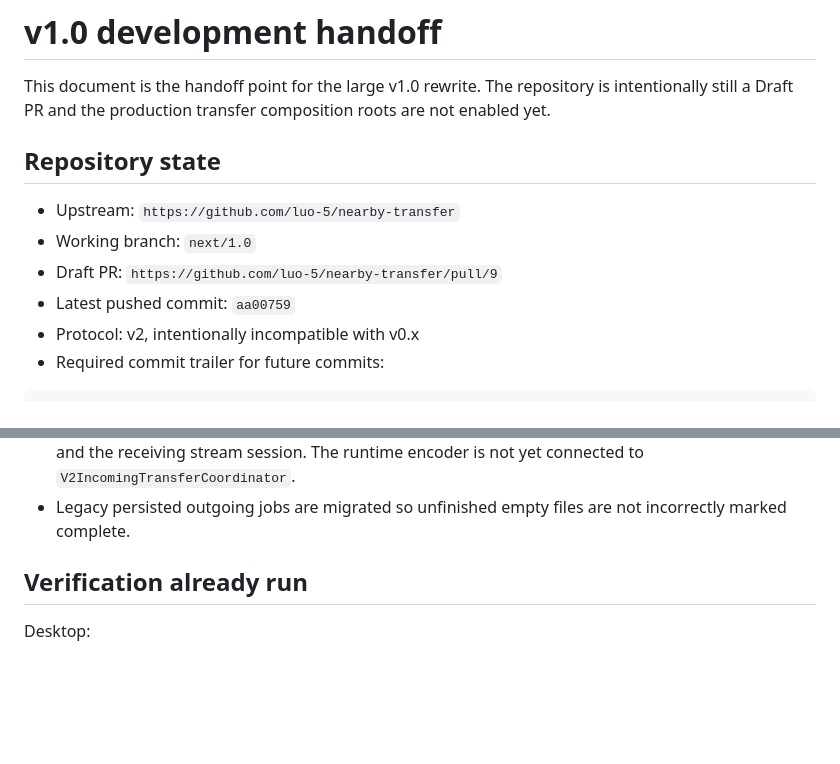
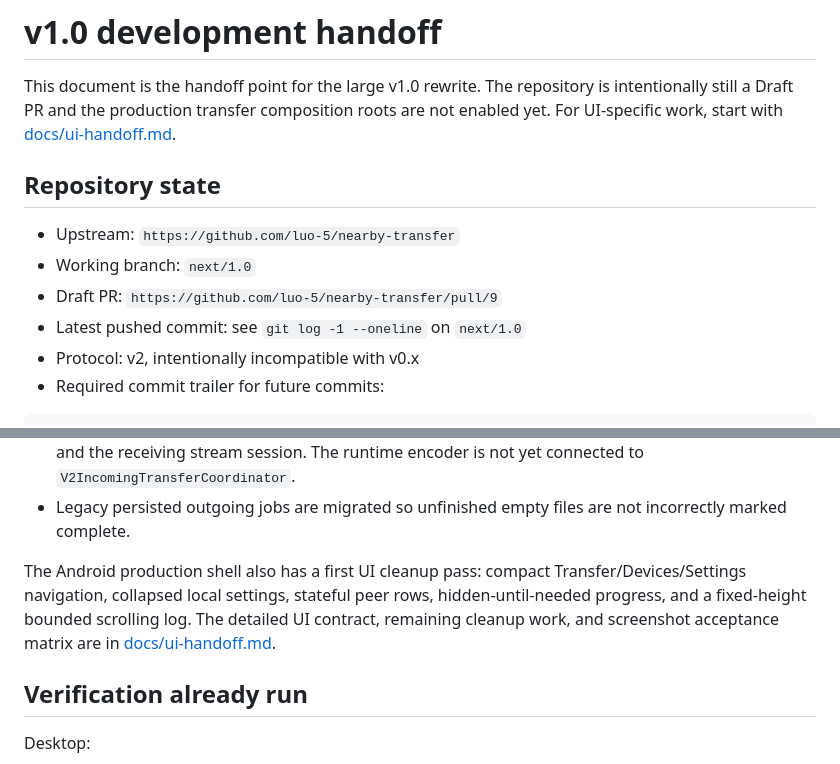
Before and after one commit to luo-5/nearby-transfer, a Markdown page: docs/next-version-handoff.md, 2 parts joined by grey strips. GitHub-like rendering; blank space fills up the shorter version.

Commit message:
docs: add Android UI handoff
Co-authored-by: Codex <codex@openai.com>

```diff
--- a/docs/next-version-handoff.md
+++ b/docs/next-version-handoff.md
@@ -2,14 +2,15 @@
 
 This document is the handoff point for the large v1.0 rewrite. The repository
 is intentionally still a Draft PR and the production transfer composition roots
-are not enabled yet.
+are not enabled yet. For UI-specific work, start with
+[docs/ui-handoff.md](ui-handoff.md).
 
 ## Repository state
 
 - Upstream: `https://github.com/luo-5/nearby-transfer`
 - Working branch: `next/1.0`
 - Draft PR: `https://github.com/luo-5/nearby-transfer/pull/9`
-- Latest pushed commit: `aa00759`
+- Latest pushed commit: see `git log -1 --oneline` on `next/1.0`
 - Protocol: v2, intentionally incompatible with v0.x
 - Required commit trailer for future commits:
 
@@ -45,6 +46,12 @@ Commit `aa00759` adds the receiver-authoritative resumability foundation:
   encoder is not yet connected to `V2IncomingTransferCoordinator`.
 - Legacy persisted outgoing jobs are migrated so unfinished empty files are not
   incorrectly marked complete.
+
+The Android production shell also has a first UI cleanup pass: compact
+Transfer/Devices/Settings navigation, collapsed local settings, stateful peer
+rows, hidden-until-needed progress, and a fixed-height bounded scrolling log.
+The detailed UI contract, remaining cleanup work, and screenshot acceptance
+matrix are in [docs/ui-handoff.md](ui-handoff.md).
 
 ## Verification already run
 
```
Also changed, not shown: docs/ui-handoff.md (added, +211 -0 lines).
